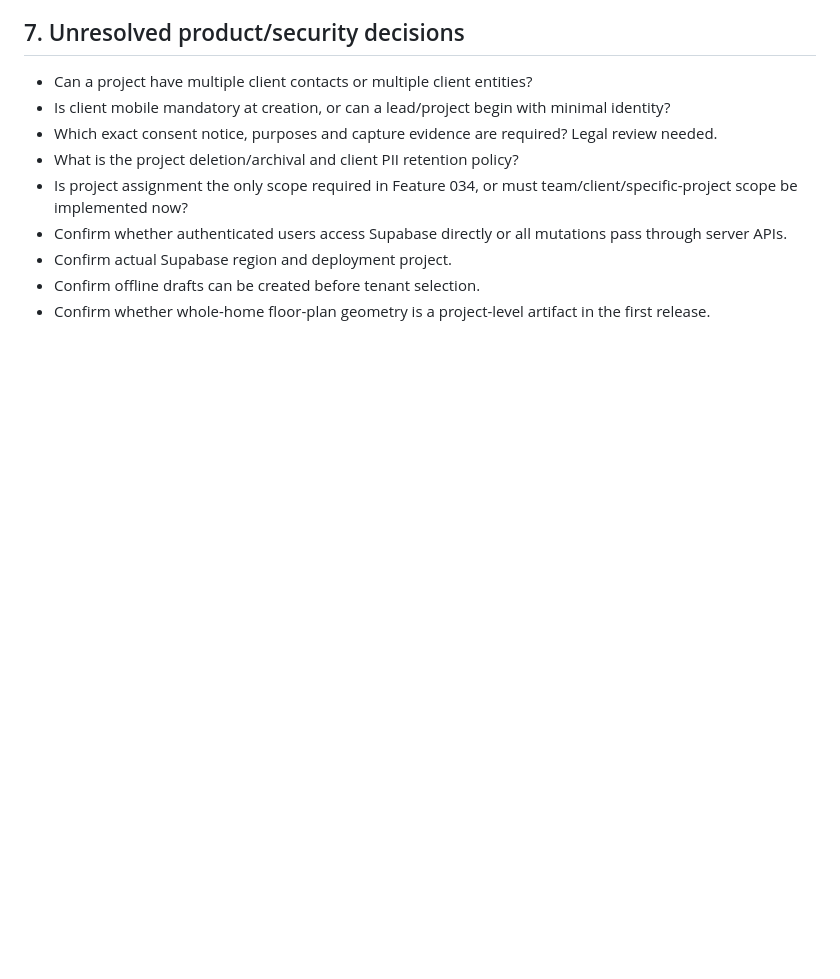
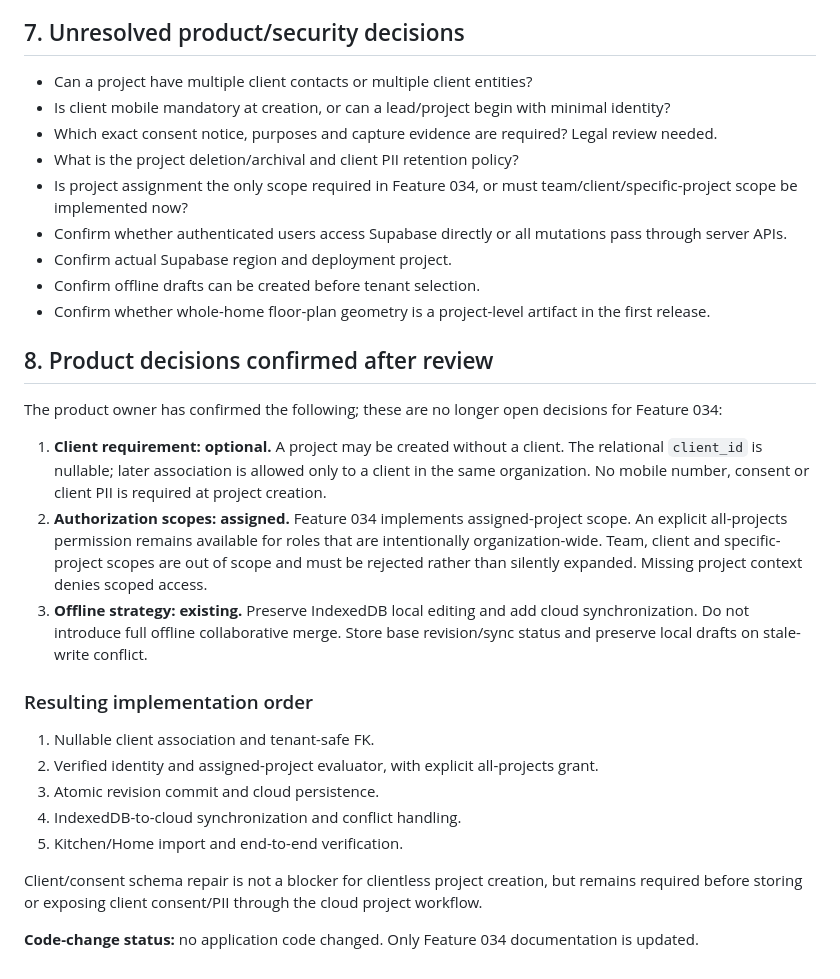
Before and after one commit to ajha23/interior-studio, a Markdown page: docs/implementation/FEATURE_034_DESIGN_REVIEW.md, the part around the change. Rendered like a GitHub page; blank space fills up the shorter version.

Commit message:
docs: apply approved Feature 034 product decisions

```diff
--- a/docs/implementation/FEATURE_034_DESIGN_REVIEW.md
+++ b/docs/implementation/FEATURE_034_DESIGN_REVIEW.md
@@ -275,3 +275,23 @@ Do not enable cloud writes until:
 - Confirm actual Supabase region and deployment project.
 - Confirm offline drafts can be created before tenant selection.
 - Confirm whether whole-home floor-plan geometry is a project-level artifact in the first release.
+
+## 8. Product decisions confirmed after review
+
+The product owner has confirmed the following; these are no longer open decisions for Feature 034:
+
+1. **Client requirement: optional.** A project may be created without a client. The relational `client_id` is nullable; later association is allowed only to a client in the same organization. No mobile number, consent or client PII is required at project creation.
+2. **Authorization scopes: assigned.** Feature 034 implements assigned-project scope. An explicit all-projects permission remains available for roles that are intentionally organization-wide. Team, client and specific-project scopes are out of scope and must be rejected rather than silently expanded. Missing project context denies scoped access.
+3. **Offline strategy: existing.** Preserve IndexedDB local editing and add cloud synchronization. Do not introduce full offline collaborative merge. Store base revision/sync status and preserve local drafts on stale-write conflict.
+
+### Resulting implementation order
+
+1. Nullable client association and tenant-safe FK.
+2. Verified identity and assigned-project evaluator, with explicit all-projects grant.
+3. Atomic revision commit and cloud persistence.
+4. IndexedDB-to-cloud synchronization and conflict handling.
+5. Kitchen/Home import and end-to-end verification.
+
+Client/consent schema repair is not a blocker for clientless project creation, but remains required before storing or exposing client consent/PII through the cloud project workflow.
+
+**Code-change status:** no application code changed. Only Feature 034 documentation is updated.
```
